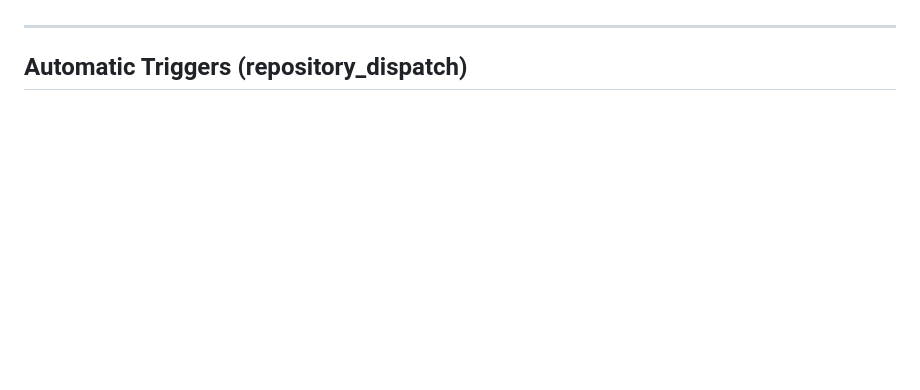
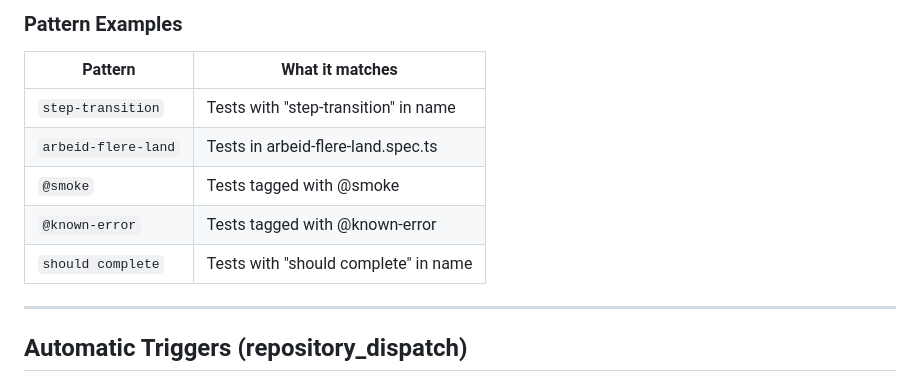
Before and after one commit to navikt/melosys-e2e-tests, a Markdown page: docs/ci-cd/GITHUB-ACTIONS.md, the part around one of its changes. GitHub-like rendering; blank space fills up the shorter version.

```diff
--- a/docs/ci-cd/GITHUB-ACTIONS.md
+++ b/docs/ci-cd/GITHUB-ACTIONS.md
@@ -32,3 +89,12 @@ See [Repository Dispatch Trigger Guide](./REPOSITORY-DISPATCH-TRIGGER.md) for se
+### Pattern Examples
+
+| Pattern | What it matches |
+|---------|-----------------|
+| `step-transition` | Tests with "step-transition" in name |
+| `arbeid-flere-land` | Tests in arbeid-flere-land.spec.ts |
+| `@smoke` | Tests tagged with @smoke |
+| `@known-error` | Tests tagged with @known-error |
+| `should complete` | Tests with "should complete" in name |
 
 ---
 
```
Also changed, not shown: other parts of docs/ci-cd/GITHUB-ACTIONS.md (+57 -0 lines).
